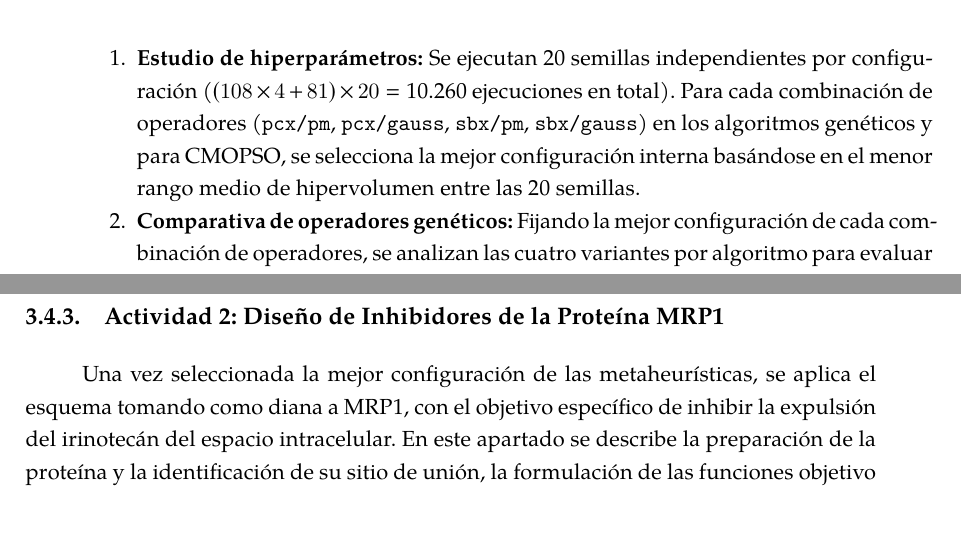
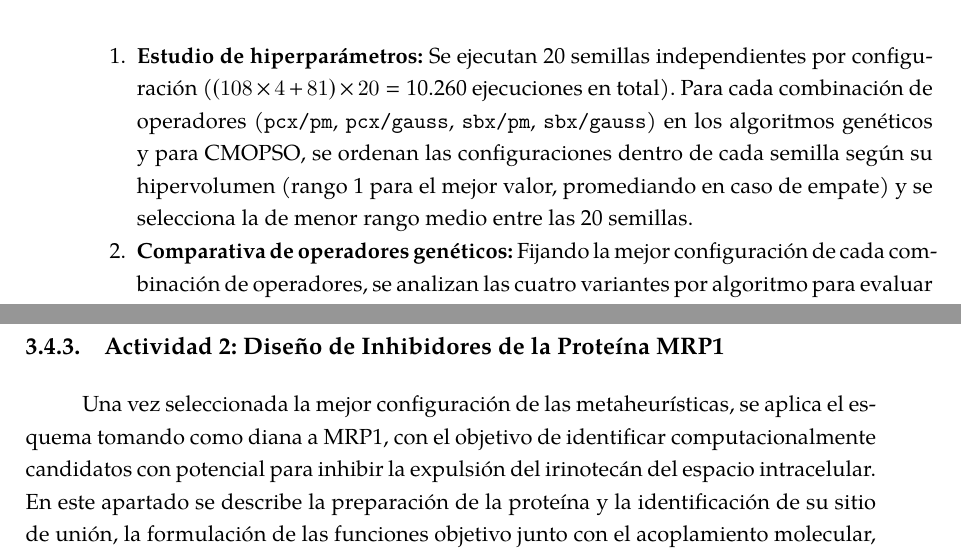
Before and after one commit to cepmcs/Tesina_Esqueleto, a LaTeX thesis (UMUthesis.tex, which reads Chapters/03-Metodologia.tex): two parts of pages 57 and 58 of 142, joined at a grey line, cut so that both start at the same text, the shorter picture padded with empty space. Compiled offline with XeLaTeX; a LaTeX package or settings file that is missing is left out.

Commit message:
docs: update methodology chapter with refined hyperparameter selection and objective details

```diff
--- a/Chapters/03-Metodologia.tex
+++ b/Chapters/03-Metodologia.tex
@@ -233,7 +233,7 @@ Donde, $\gamma$ fija la cantidad de partículas que compiten para orientar la b
 El estudio comprende cuatro fases. Se utiliza el hipervolumen como criterio principal para elegir las mejores configuraciones porque evalúa a la vez la convergencia hacia el frente de Pareto óptimo y la diversidad de las soluciones, sin requerir un frente de referencia previo:
 
 \begin{enumerate}
-    \item \textbf{Estudio de hiperparámetros:} Se ejecutan 20 semillas independientes por configuración ($(108 \times 4 + 81) \times 20 = \text{10.260}$ ejecuciones en total). Para cada combinación de operadores (\texttt{pcx/pm}, \texttt{pcx/gauss}, \texttt{sbx/pm}, \texttt{sbx/gauss}) en los algoritmos genéticos y para \acrshort{cmopso}, se selecciona la mejor configuración interna basándose en el menor rango medio de hipervolumen entre las 20 semillas.
+    \item \textbf{Estudio de hiperparámetros:} Se ejecutan 20 semillas independientes por configuración ($(108 \times 4 + 81) \times 20 = \text{10.260}$ ejecuciones en total). Para cada combinación de operadores (\texttt{pcx/pm}, \texttt{pcx/gauss}, \texttt{sbx/pm}, \texttt{sbx/gauss}) en los algoritmos genéticos y para \acrshort{cmopso}, se ordenan las configuraciones dentro de cada semilla según su hipervolumen (rango 1 para el mejor valor, promediando en caso de empate) y se selecciona la de menor rango medio entre las 20 semillas.
     \item \textbf{Comparativa de operadores genéticos:} Fijando la mejor configuración de cada combinación de operadores, se analizan las cuatro variantes por algoritmo para evaluar el impacto del cruce y la mutación mediante pruebas estadísticas sobre el hipervolumen e indicadores químicos.
     \item \textbf{Comparación global entre metaheurísticas multiobjetivo:} Se seleccionan las configuraciones con mejor desempeño de los cinco algoritmos y se comparan exhaustivamente entre sí sobre todos los indicadores multiobjetivo y químicos, analizando además sus dinámicas de convergencia y la distribución de sus frentes de Pareto.
     \item \textbf{Análisis del frente conjunto global y moléculas representativas:} Evaluación del frente no dominado conjunto obtenido a partir de las combinaciones de operadores (incorporando las familias de cruce \acrshort{pcx} y \acrshort{sbx} de todos los algoritmos genéticos y \acrshort{cmopso}) y análisis de las moléculas representativas.
@@ -245,7 +245,7 @@ En total, el estudio comprende 10.260 ejecuciones independientes, cada una con u
 \label{sec:fase2_mrp1}
 \label{sec:diseno_inhibidores_mrp1}
 
-Una vez seleccionada la mejor configuración de las metaheurísticas, se aplica el esquema tomando como diana a \gls{mrp1}, con el objetivo específico de inhibir la expulsión del irinotecán del espacio intracelular. En este apartado se describe la preparación de la proteína y la identificación de su sitio de unión, la formulación de las funciones objetivo junto con el acoplamiento molecular, y el protocolo de generación de los candidatos.
+Una vez seleccionada la mejor configuración de las metaheurísticas, se aplica el esquema tomando como diana a \gls{mrp1}, con el objetivo de identificar computacionalmente candidatos con potencial para inhibir la expulsión del irinotecán del espacio intracelular. En este apartado se describe la preparación de la proteína y la identificación de su sitio de unión, la formulación de las funciones objetivo junto con el acoplamiento molecular, y el protocolo de generación de los candidatos.
 
 \subsubsection{Preparación de la Proteína y Sitio de Unión}
 \label{subsec:prep_proteina}
```
Also changed, not shown: 1 other file.
